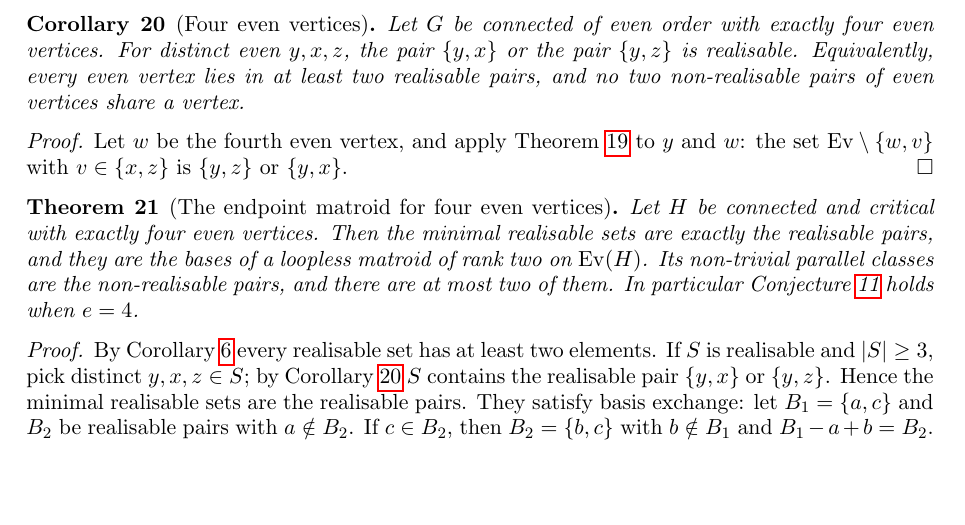
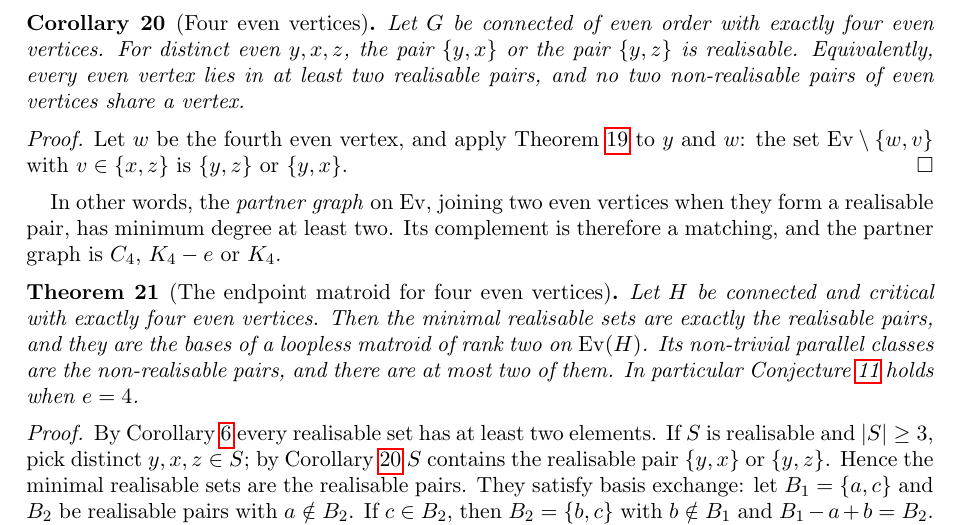
Before and after one commit to rooster4166/Manuscripts, a LaTeX paper (manuscripts/endpoint-structure/endpoint-structure.tex): part of page 6 of 8, cut so that both start at the same text, the shorter picture padded with empty space. Compiled offline with pdfLaTeX.

Commit message:
EMCFour: rename mem_evenSet_iff to mem_evenSet_iff_even; partner-graph remark
The rename avoids a clash with Gallai.mem_evenSet_iff in Lovasz.lean on the
coordination branch. Manuscript: the partner graph on four even vertices
is C4, K4-e or K4.

Co-Authored-By: Claude Opus 5.5 <noreply@anthropic.com>
Claude-Session: https://claude.ai/code/session_01FxXpVg1tRbERYwJkzvwvow

```diff
--- a/manuscripts/endpoint-structure/endpoint-structure.tex
+++ b/manuscripts/endpoint-structure/endpoint-structure.tex
@@ -403,6 +403,10 @@ Let $w$ be the fourth even vertex, and apply Theorem~\ref{thm:two} to $y$ and $w
 $\Ev\setminus\{w,v\}$ with $v\in\{x,z\}$ is $\{y,z\}$ or $\{y,x\}$.
 \end{proof}
 
+In other words, the \emph{partner graph} on $\Ev$, joining two even vertices when they form a
+realisable pair, has minimum degree at least two. Its complement is therefore a matching, and the
+partner graph is $C_4$, $K_4-e$ or $K_4$.
+
 \begin{theorem}[The endpoint matroid for four even vertices]\label{thm:emc4}
 Let $H$ be connected and critical with exactly four even vertices. Then the minimal realisable sets
 are exactly the realisable pairs, and they are the bases of a loopless matroid of rank two on
```
Also changed, not shown: manuscripts/endpoint-structure/endpoint-structure.pdf, 1 other file.
